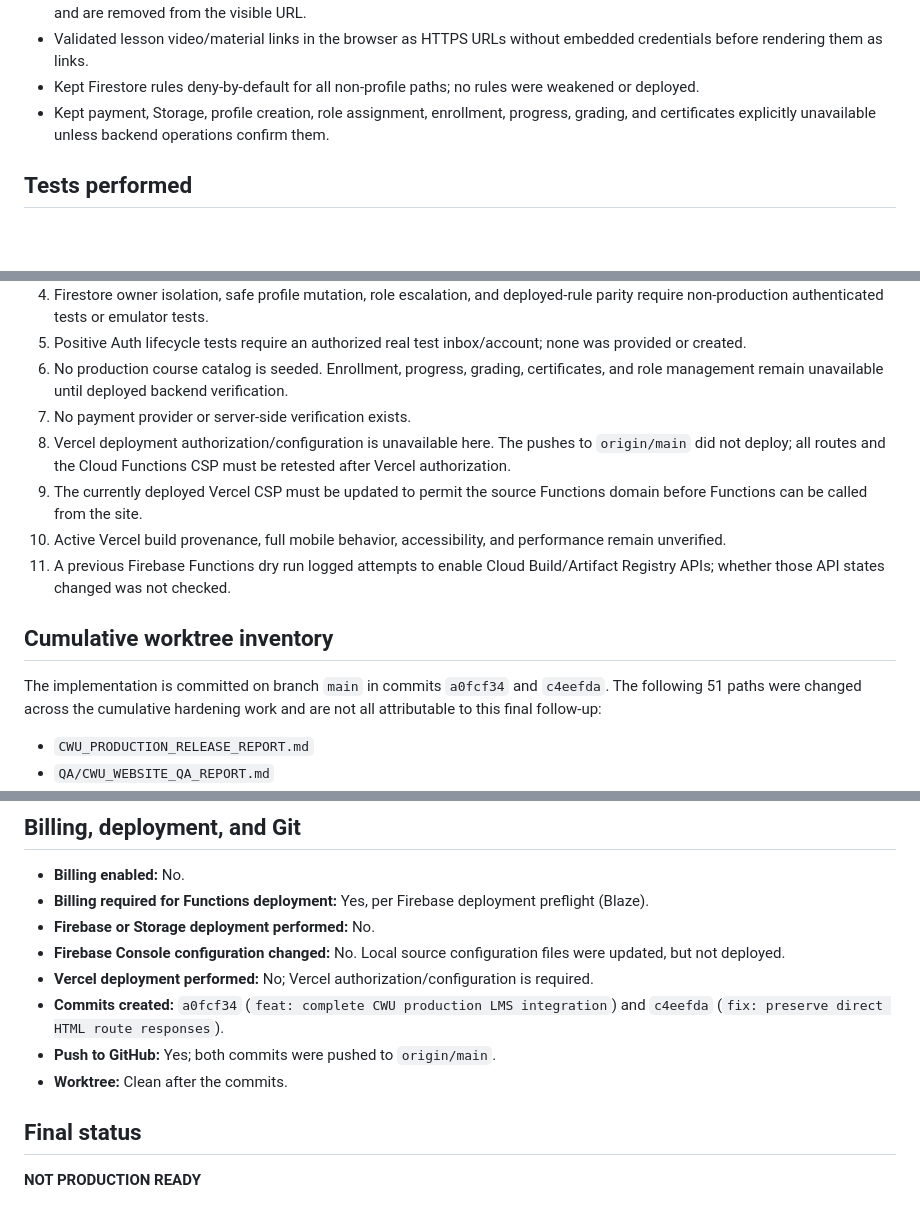
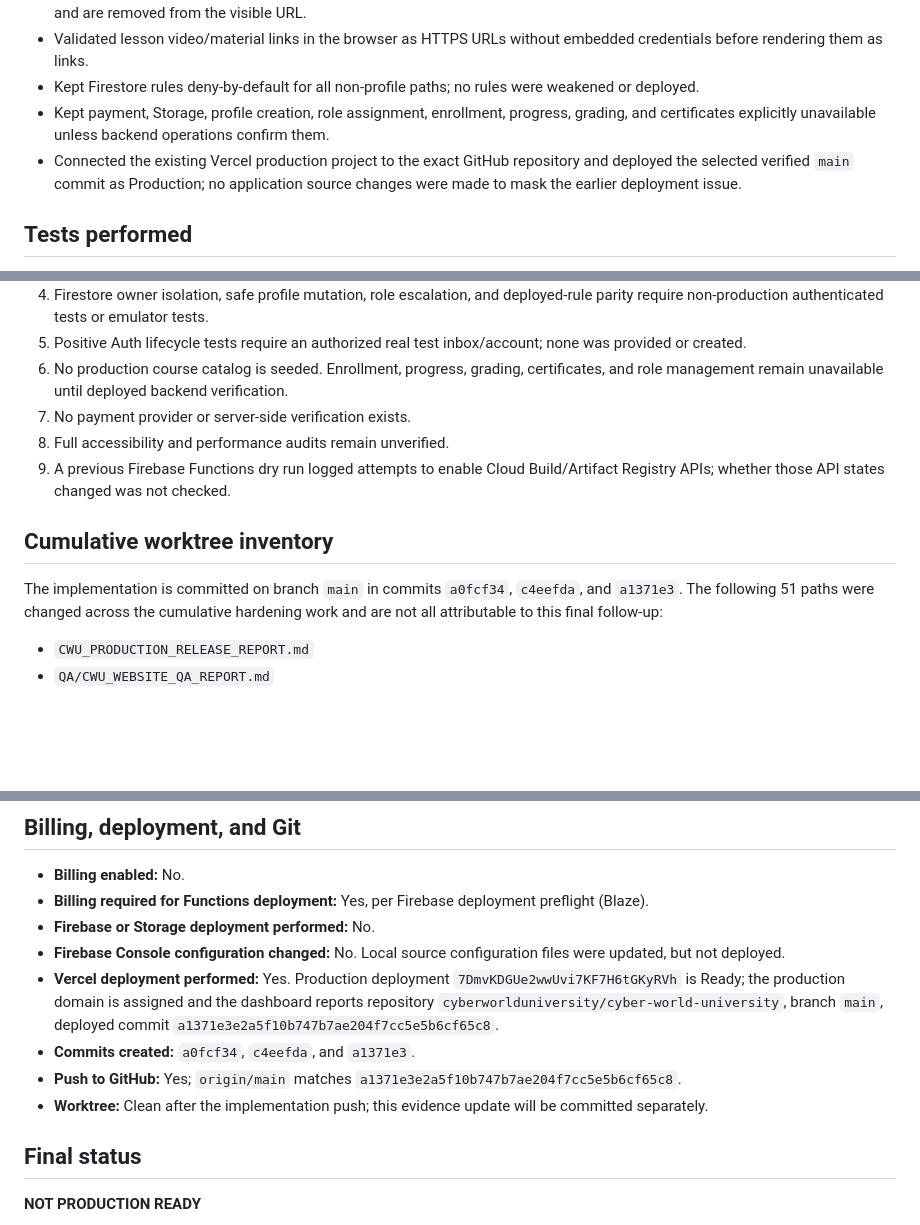
Before and after one commit to cyberworlduniversity/cyber-world-university, a Markdown page: CWU_PRODUCTION_RELEASE_REPORT.md, 3 parts joined by grey strips. GitHub-like rendering; blank space fills up the shorter version.

```diff
--- a/CWU_PRODUCTION_RELEASE_REPORT.md
+++ b/CWU_PRODUCTION_RELEASE_REPORT.md
@@ -50,6 +53,7 @@ undo or reclassify any earlier Hosting-only release.
 - Validated lesson video/material links in the browser as HTTPS URLs without embedded credentials before rendering them as links.
 - Kept Firestore rules deny-by-default for all non-profile paths; no rules were weakened or deployed.
 - Kept payment, Storage, profile creation, role assignment, enrollment, progress, grading, and certificates explicitly unavailable unless backend operations confirm them.
+- Connected the existing Vercel production project to the exact GitHub repository and deployed the selected verified `main` commit as Production; no application source changes were made to mask the earlier deployment issue.
 
 ## Tests performed
 
@@ -83,14 +92,13 @@ The first Functions test attempt used Node.js 20.12.2 and failed while loading a
 5. Positive Auth lifecycle tests require an authorized real test inbox/account; none was provided or created.
 6. No production course catalog is seeded. Enrollment, progress, grading, certificates, and role management remain unavailable until deployed backend verification.
 7. No payment provider or server-side verification exists.
-8. Vercel deployment authorization/configuration is unavailable here. The pushes to `origin/main` did not deploy; all routes and the Cloud Functions CSP must be retested after Vercel authorization.
-9. The currently deployed Vercel CSP must be updated to permit the source Functions domain before Functions can be called from the site.
-10. Active Vercel build provenance, full mobile behavior, accessibility, and performance remain unverified.
-11. A previous Firebase Functions dry run logged attempts to enable Cloud Build/Artifact Registry APIs; whether those API states changed was not checked.
+8. Full accessibility and performance audits remain unverified.
+9. A previous Firebase Functions dry run logged attempts to enable Cloud Build/Artifact Registry APIs; whether those API states changed was not checked.
 
 ## Cumulative worktree inventory
 
-The implementation is committed on branch `main` in commits `a0fcf34` and `c4eefda`.
+The implementation is committed on branch `main` in commits `a0fcf34`, `c4eefda`,
+and `a1371e3`.
 The following 51 paths were changed across the cumulative hardening work and are not
 all attributable to this final follow-up:
 
@@ -152,10 +160,10 @@ all attributable to this final follow-up:
 - **Billing required for Functions deployment:** Yes, per Firebase deployment preflight (Blaze).
 - **Firebase or Storage deployment performed:** No.
 - **Firebase Console configuration changed:** No. Local source configuration files were updated, but not deployed.
-- **Vercel deployment performed:** No; Vercel authorization/configuration is required.
-- **Commits created:** `a0fcf34` (`feat: complete CWU production LMS integration`) and `c4eefda` (`fix: preserve direct HTML route responses`).
-- **Push to GitHub:** Yes; both commits were pushed to `origin/main`.
-- **Worktree:** Clean after the commits.
+- **Vercel deployment performed:** Yes. Production deployment `7DmvKDGUe2wwUvi7KF7H6tGKyRVh` is Ready; the production domain is assigned and the dashboard reports repository `cyberworlduniversity/cyber-world-university`, branch `main`, deployed commit `a1371e3e2a5f10b747b7ae204f7cc5e5b6cf65c8`.
+- **Commits created:** `a0fcf34`, `c4eefda`, and `a1371e3`.
+- **Push to GitHub:** Yes; `origin/main` matches `a1371e3e2a5f10b747b7ae204f7cc5e5b6cf65c8`.
+- **Worktree:** Clean after the implementation push; this evidence update will be committed separately.
 
 ## Final status
 
```
Also changed, not shown: other parts of CWU_PRODUCTION_RELEASE_REPORT.md (+22 -14 lines).
